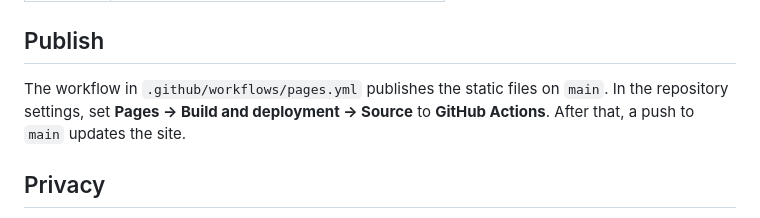
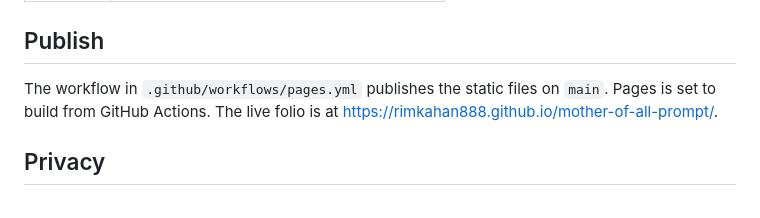
Before and after one commit to rimkahan888/mother-of-all-prompt, a Markdown page: README.md, the part around the change. GitHub-like rendering.

Commit message:
Note the live GitHub Pages address
The Pages source is GitHub Actions. Record the published folio URL so a push to main republishes the site.

Co-authored-by: Johan  <rimkahan888@users.noreply.github.com>

```diff
--- a/README.md
+++ b/README.md
@@ -38,7 +38,7 @@ Shortcuts pause while the cursor is in a text field, a menu, or a slider.
 
 ## Publish
 
-The workflow in `.github/workflows/pages.yml` publishes the static files on `main`. In the repository settings, set **Pages → Build and deployment → Source** to **GitHub Actions**. After that, a push to `main` updates the site.
+The workflow in `.github/workflows/pages.yml` publishes the static files on `main`. Pages is set to build from GitHub Actions. The live folio is at <https://rimkahan888.github.io/mother-of-all-prompt/>.
 
 ## Privacy
 
```
